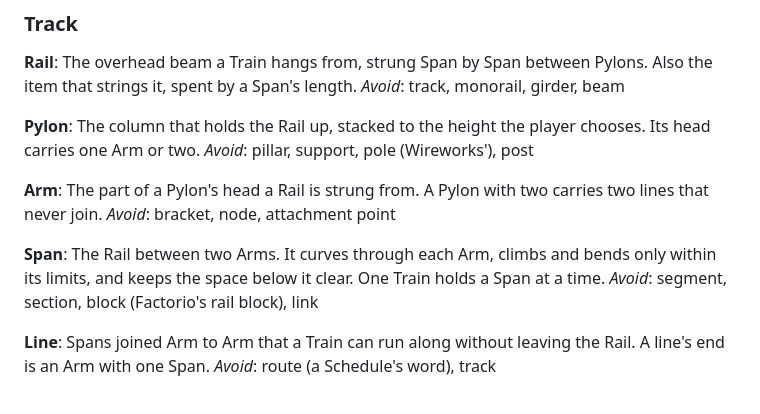
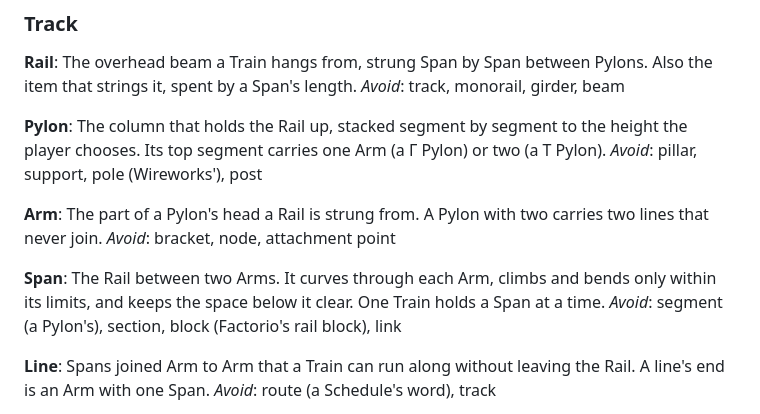
Before and after one commit to 5thlayer/railworks, a Markdown page: GLOSSARY.md, the part around the change. GitHub-like rendering.

Commit message:
docs: give segment to the Pylon in the glossary
Co-Authored-By: Claude Opus 5.5 <noreply@anthropic.com>

```diff
--- a/GLOSSARY.md
+++ b/GLOSSARY.md
@@ -27,7 +27,7 @@ The overhead beam a Train hangs from, strung Span by Span between Pylons. Also t
 _Avoid_: track, monorail, girder, beam
 
 **Pylon**:
-The column that holds the Rail up, stacked to the height the player chooses. Its head carries one Arm or two.
+The column that holds the Rail up, stacked segment by segment to the height the player chooses. Its top segment carries one Arm (a Γ Pylon) or two (a T Pylon).
 _Avoid_: pillar, support, pole (Wireworks'), post
 
 **Arm**:
@@ -36,7 +36,7 @@ _Avoid_: bracket, node, attachment point
 
 **Span**:
 The Rail between two Arms. It curves through each Arm, climbs and bends only within its limits, and keeps the space below it clear. One Train holds a Span at a time.
-_Avoid_: segment, section, block (Factorio's rail block), link
+_Avoid_: segment (a Pylon's), section, block (Factorio's rail block), link
 
 **Line**:
 Spans joined Arm to Arm that a Train can run along without leaving the Rail. A line's end is an Arm with one Span.
```
